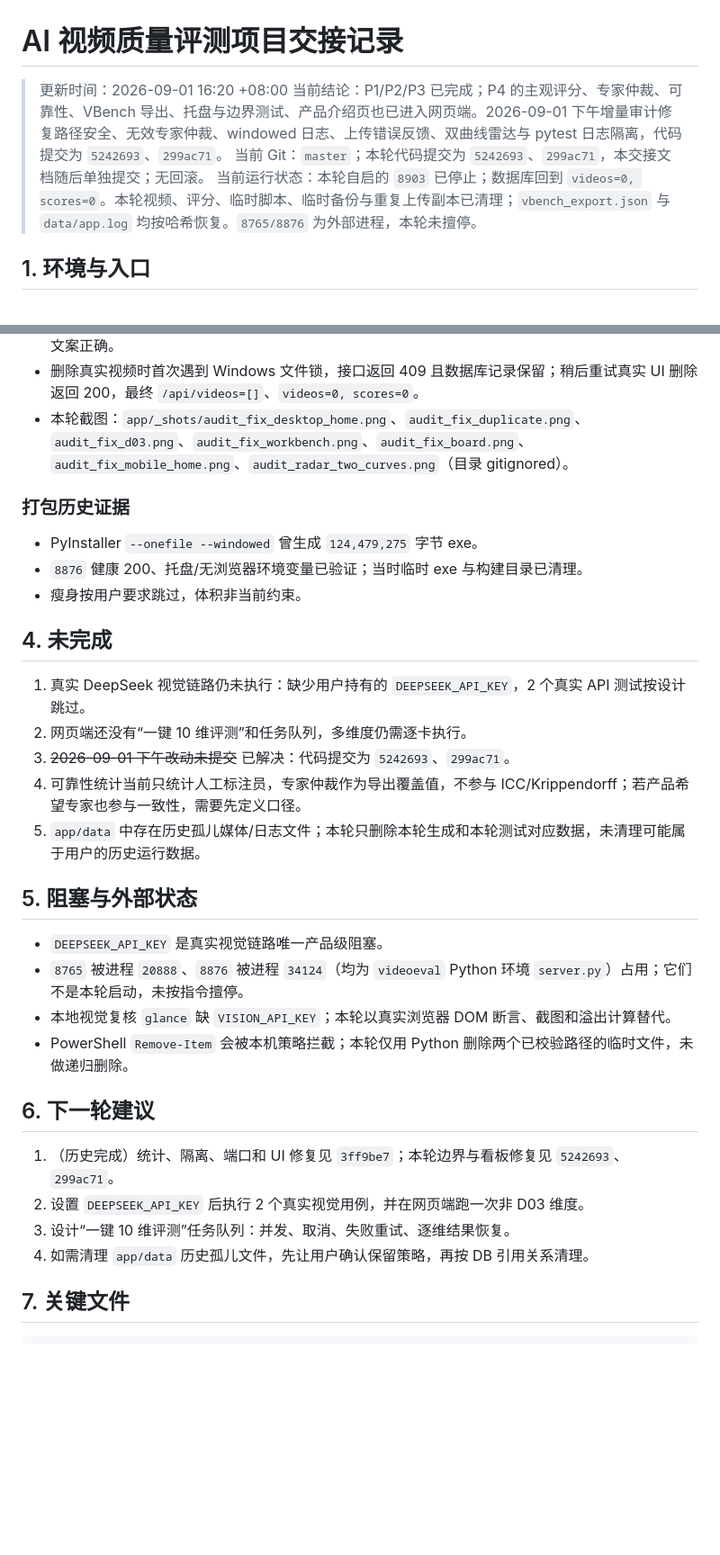
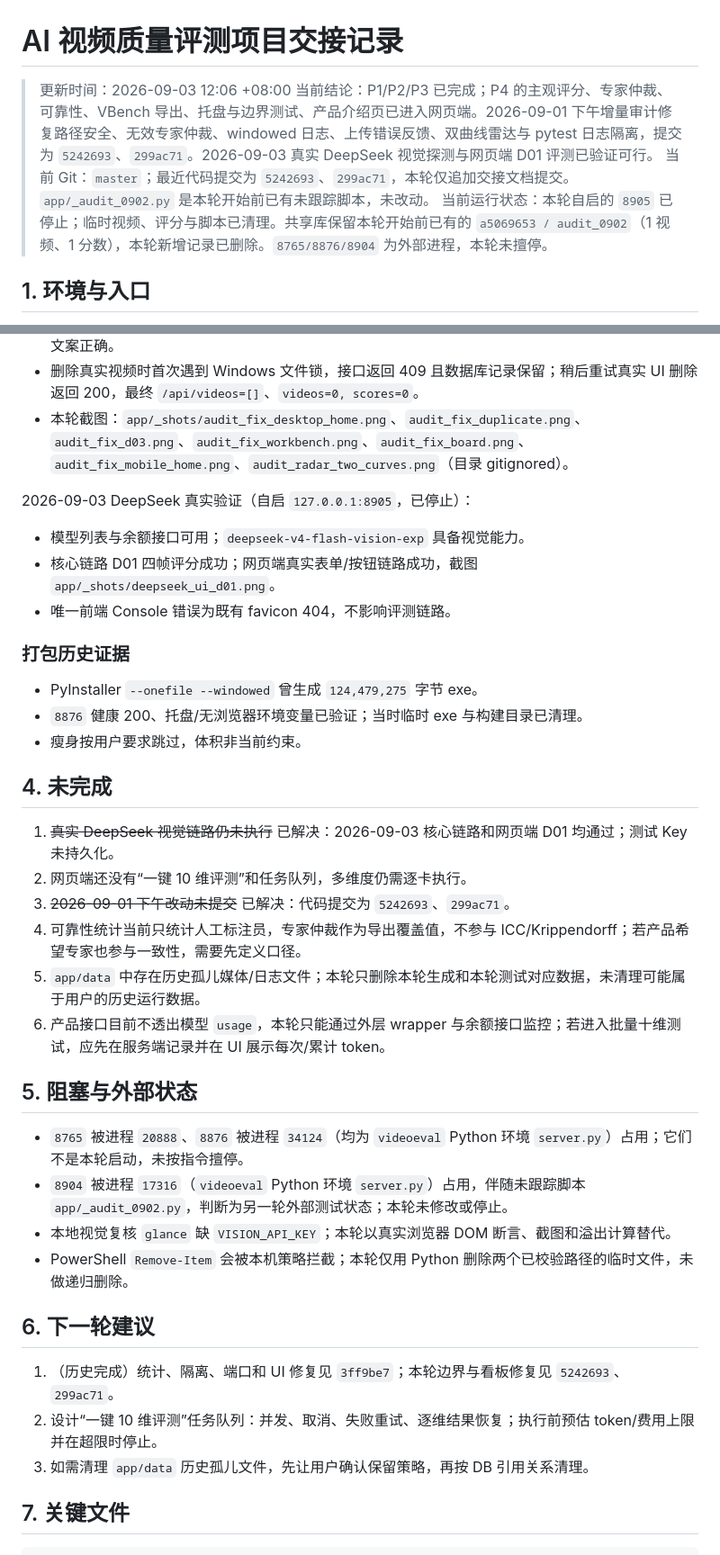
Before and after one commit to legendofgithub/ai-video-eval, a Markdown page: HANDOFF.md, 2 parts joined by grey strips. Shown at 90% size. Drawn GitHub-style; blank space fills up the shorter version.

Commit message:
docs: 记录 DeepSeek 实测结论

```diff
--- a/HANDOFF.md
+++ b/HANDOFF.md
@@ -1,9 +1,9 @@
 # AI 视频质量评测项目交接记录
 
-> 更新时间：2026-09-01 16:20 +08:00
-> 当前结论：P1/P2/P3 已完成；P4 的主观评分、专家仲裁、可靠性、VBench 导出、托盘与边界测试、产品介绍页也已进入网页端。2026-09-01 下午增量审计修复路径安全、无效专家仲裁、windowed 日志、上传错误反馈、双曲线雷达与 pytest 日志隔离，代码提交为 `5242693`、`299ac71`。
-> 当前 Git：`master`；本轮代码提交为 `5242693`、`299ac71`，本交接文档随后单独提交；无回滚。
-> 当前运行状态：本轮自启的 `8903` 已停止；数据库回到 `videos=0, scores=0`。本轮视频、评分、临时脚本、临时备份与重复上传副本已清理；`vbench_export.json` 与 `data/app.log` 均按哈希恢复。`8765/8876` 为外部进程，本轮未擅停。
+> 更新时间：2026-09-03 12:06 +08:00
+> 当前结论：P1/P2/P3 已完成；P4 的主观评分、专家仲裁、可靠性、VBench 导出、托盘与边界测试、产品介绍页已进入网页端。2026-09-01 下午增量审计修复路径安全、无效专家仲裁、windowed 日志、上传错误反馈、双曲线雷达与 pytest 日志隔离，提交为 `5242693`、`299ac71`。2026-09-03 真实 DeepSeek 视觉探测与网页端 D01 评测已验证可行。
+> 当前 Git：`master`；最近代码提交为 `5242693`、`299ac71`，本轮仅追加交接文档提交。`app/_audit_0902.py` 是本轮开始前已有未跟踪脚本，未改动。
+> 当前运行状态：本轮自启的 `8905` 已停止；临时视频、评分与脚本已清理。共享库保留本轮开始前已有的 `a5069653 / audit_0902`（1 视频、1 分数），本轮新增记录已删除。`8765/8876/8904` 为外部进程，本轮未擅停。
 
 ## 1. 环境与入口
 
@@ -141,6 +154,12 @@ cd "F:\AI\codex project\AI视频评测\app"
 - 删除真实视频时首次遇到 Windows 文件锁，接口返回 409 且数据库记录保留；稍后重试真实 UI 删除返回 200，最终 `/api/videos=[]`、`videos=0, scores=0`。
 - 本轮截图：`app/_shots/audit_fix_desktop_home.png`、`audit_fix_duplicate.png`、`audit_fix_d03.png`、`audit_fix_workbench.png`、`audit_fix_board.png`、`audit_fix_mobile_home.png`、`audit_radar_two_curves.png`（目录 gitignored）。
 
+2026-09-03 DeepSeek 真实验证（自启 `127.0.0.1:8905`，已停止）：
+
+- 模型列表与余额接口可用；`deepseek-v4-flash-vision-exp` 具备视觉能力。
+- 核心链路 D01 四帧评分成功；网页端真实表单/按钮链路成功，截图 `app/_shots/deepseek_ui_d01.png`。
+- 唯一前端 Console 错误为既有 favicon 404，不影响评测链路。
+
 ### 打包历史证据
 
 - PyInstaller `--onefile --windowed` 曾生成 `124,479,275` 字节 exe。
@@ -149,25 +168,25 @@ cd "F:\AI\codex project\AI视频评测\app"
 
 ## 4. 未完成
 
-1. 真实 DeepSeek 视觉链路仍未执行：缺少用户持有的 `DEEPSEEK_API_KEY`，2 个真实 API 测试按设计跳过。
+1. ~~真实 DeepSeek 视觉链路仍未执行~~ 已解决：2026-09-03 核心链路和网页端 D01 均通过；测试 Key 未持久化。
 2. 网页端还没有“一键 10 维评测”和任务队列，多维度仍需逐卡执行。
 3. ~~2026-09-01 下午改动未提交~~ 已解决：代码提交为 `5242693`、`299ac71`。
 4. 可靠性统计当前只统计人工标注员，专家仲裁作为导出覆盖值，不参与 ICC/Krippendorff；若产品希望专家也参与一致性，需要先定义口径。
 5. `app/data` 中存在历史孤儿媒体/日志文件；本轮只删除本轮生成和本轮测试对应数据，未清理可能属于用户的历史运行数据。
+6. 产品接口目前不透出模型 `usage`，本轮只能通过外层 wrapper 与余额接口监控；若进入批量十维测试，应先在服务端记录并在 UI 展示每次/累计 token。
 
 ## 5. 阻塞与外部状态
 
-- `DEEPSEEK_API_KEY` 是真实视觉链路唯一产品级阻塞。
 - `8765` 被进程 `20888`、`8876` 被进程 `34124`（均为 `videoeval` Python 环境 `server.py`）占用；它们不是本轮启动，未按指令擅停。
+- `8904` 被进程 `17316`（`videoeval` Python 环境 `server.py`）占用，伴随未跟踪脚本 `app/_audit_0902.py`，判断为另一轮外部测试状态；本轮未修改或停止。
 - 本地视觉复核 `glance` 缺 `VISION_API_KEY`；本轮以真实浏览器 DOM 断言、截图和溢出计算替代。
 - PowerShell `Remove-Item` 会被本机策略拦截；本轮仅用 Python 删除两个已校验路径的临时文件，未做递归删除。
 
 ## 6. 下一轮建议
 
 1. （历史完成）统计、隔离、端口和 UI 修复见 `3ff9be7`；本轮边界与看板修复见 `5242693`、`299ac71`。
-2. 设置 `DEEPSEEK_API_KEY` 后执行 2 个真实视觉用例，并在网页端跑一次非 D03 维度。
-3. 设计“一键 10 维评测”任务队列：并发、取消、失败重试、逐维结果恢复。
-4. 如需清理 `app/data` 历史孤儿文件，先让用户确认保留策略，再按 DB 引用关系清理。
+2. 设计“一键 10 维评测”任务队列：并发、取消、失败重试、逐维结果恢复；执行前预估 token/费用上限并在超限时停止。
+3. 如需清理 `app/data` 历史孤儿文件，先让用户确认保留策略，再按 DB 引用关系清理。
 
 ## 7. 关键文件
 
```
Also changed, not shown: other parts of HANDOFF.md (+13 -0 lines).
